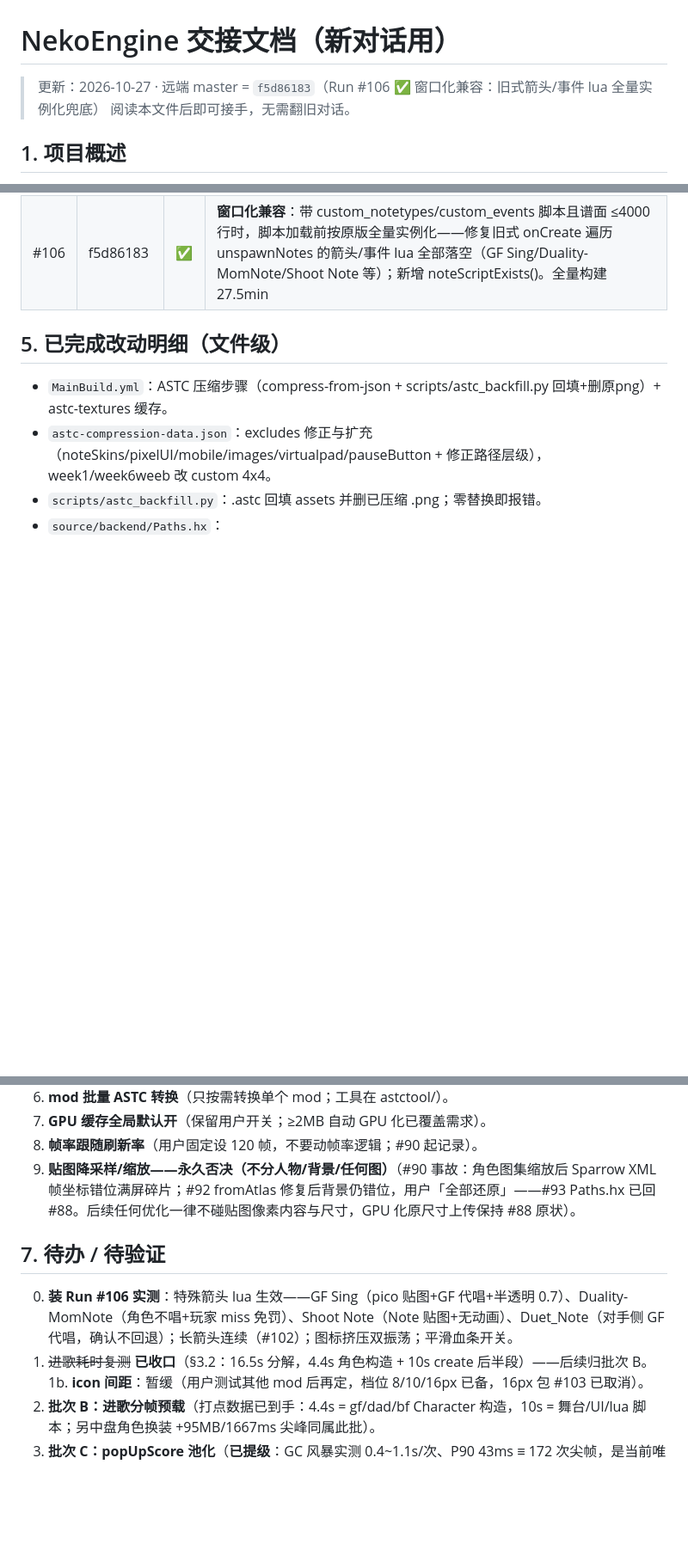
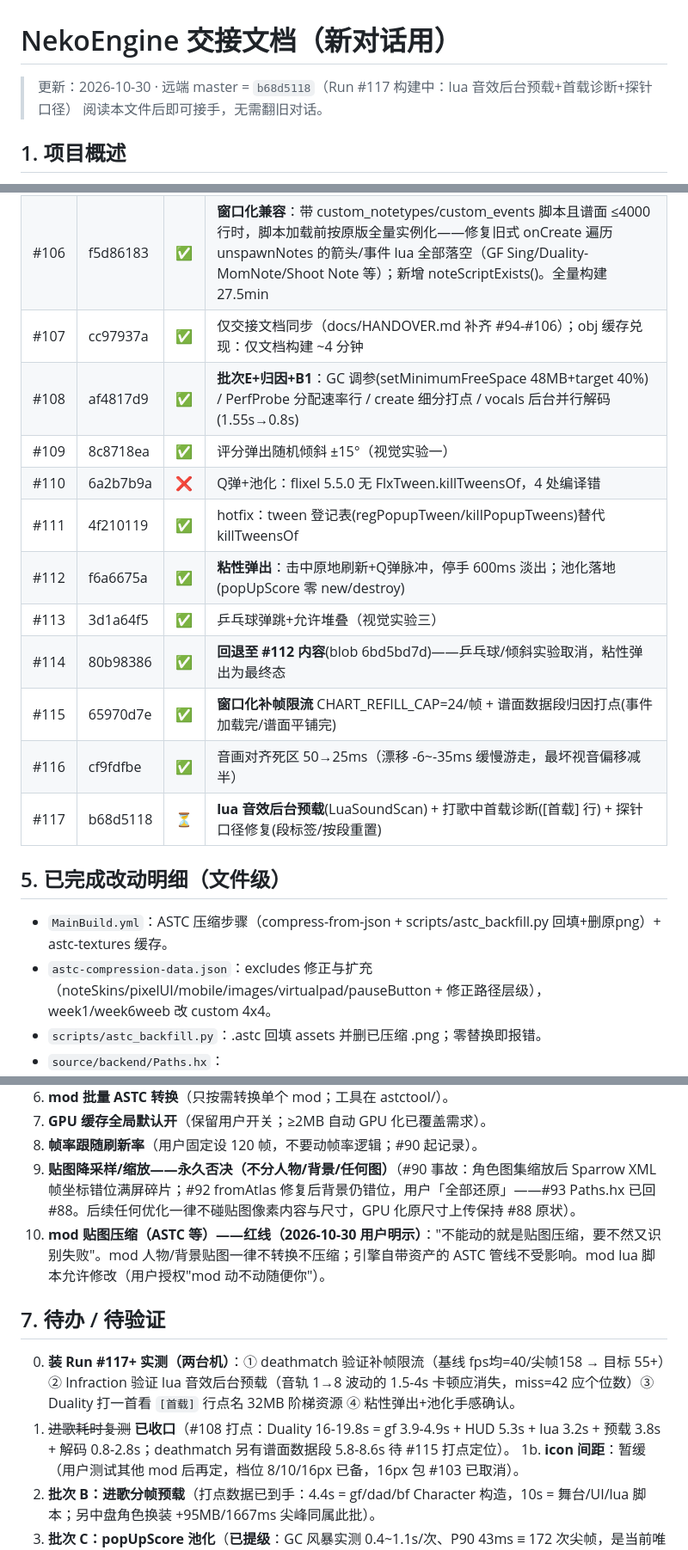
Before and after one commit to MuXue-Ya/NekoEngine, a Markdown page: docs/HANDOVER.md, 3 parts joined by grey strips. Shown at 86% size. Rendered like a GitHub page; blank space fills up the shorter version.

Commit message:
交接文档同步 #108-#117
含: 批次E+归因+B1、弹出动画三轮实验与回退定版(#112 粘性)、补帧限流、死区收紧、LuaSoundScan、多模组对照结论(引擎分配≈0/mod lua 是 Duality GC 风暴元凶)、贴图压缩红线(用户 10-30 明示)、经验教训 20-24。仅文档。

```diff
--- a/docs/HANDOVER.md
+++ b/docs/HANDOVER.md
@@ -1,6 +1,6 @@
 # NekoEngine 交接文档（新对话用）
 
-> 更新：2026-10-27 · 远端 master = `f5d86183`（Run #106 ✅ 窗口化兼容：旧式箭头/事件 lua 全量实例化兜底）
+> 更新：2026-10-30 · 远端 master = `b68d5118`（Run #117 构建中：lua 音效后台预载+首载诊断+探针口径）
 > 阅读本文件后即可接手，无需翻旧对话。
 
 ## 1. 项目概述
@@ -104,6 +106,17 @@ POST `/git/commits`（parents=[base]）→ PATCH `/git/refs/heads/master`。
 | #103 | 83bc0175 | ✗ | icon 间距实验包：已取消并 force 回退（iconSpread 撤回, 本地已同步还原）|
 | #105 | 92a15559 | ✅ | 恢复误删 data 根级文件(introText/characterList/stageList/specialThanks/main-view.xml)——修标题崩溃；**obj 缓存首次兑现：源码不变构建 184s** |
 | #106 | f5d86183 | ✅ | **窗口化兼容**：带 custom_notetypes/custom_events 脚本且谱面 ≤4000 行时，脚本加载前按原版全量实例化——修复旧式 onCreate 遍历 unspawnNotes 的箭头/事件 lua 全部落空（GF Sing/Duality-MomNote/Shoot Note 等）；新增 noteScriptExists()。全量构建 27.5min |
+| #107 | cc97937a | ✅ | 仅交接文档同步（docs/HANDOVER.md 补齐 #94-#106）；obj 缓存兑现：仅文档构建 ~4 分钟 |
+| #108 | af4817d9 | ✅ | **批次E+归因+B1**：GC 调参(setMinimumFreeSpace 48MB+target 40%) / PerfProbe 分配速率行 / create 细分打点 / vocals 后台并行解码(1.55s→0.8s) |
+| #109 | 8c8718ea | ✅ | 评分弹出随机倾斜 ±15°（视觉实验一）|
+| #110 | 6a2b7b9a | ❌ | Q弹+池化：flixel 5.5.0 无 FlxTween.killTweensOf，4 处编译错 |
+| #111 | 4f210119 | ✅ | hotfix：tween 登记表(regPopupTween/killPopupTweens)替代 killTweensOf |
+| #112 | f6a6675a | ✅ | **粘性弹出**：击中原地刷新+Q弹脉冲，停手 600ms 淡出；池化落地(popUpScore 零 new/destroy) |
+| #113 | 3d1a64f5 | ✅ | 乒乓球弹跳+允许堆叠（视觉实验三）|
+| #114 | 80b98386 | ✅ | **回退至 #112 内容**(blob 6bd5bd7d)——乒乓球/倾斜实验取消，粘性弹出为最终态 |
+| #115 | 65970d7e | ✅ | **窗口化补帧限流** CHART_REFILL_CAP=24/帧 + 谱面数据段归因打点(事件加载完/谱面平铺完) |
+| #116 | cf9fdfbe | ✅ | 音画对齐死区 50→25ms（漂移 -6~-35ms 缓慢游走，最坏视音偏移减半）|
+| #117 | b68d5118 | ⏳ | **lua 音效后台预载**(LuaSoundScan) + 打歌中首载诊断([首载] 行) + 探针口径修复(段标签/按段重置) |
 
 ## 5. 已完成改动明细（文件级）
 
@@ -176,11 +189,12 @@ POST `/git/commits`（parents=[base]）→ PATCH `/git/refs/heads/master`。
 7. **GPU 缓存全局默认开**（保留用户开关；≥2MB 自动 GPU 化已覆盖需求）。
 8. **帧率跟随刷新率**（用户固定设 120 帧，不要动帧率逻辑；#90 起记录）。
 9. **贴图降采样/缩放——永久否决（不分人物/背景/任何图）**（#90 事故：角色图集缩放后 Sparrow XML 帧坐标错位满屏碎片；#92 fromAtlas 修复后背景仍错位，用户「全部还原」——#93 Paths.hx 已回 #88。后续任何优化一律不碰贴图像素内容与尺寸，GPU 化原尺寸上传保持 #88 原状）。
+10. **mod 贴图压缩（ASTC 等）——红线（2026-10-30 用户明示）**："不能动的就是贴图压缩，要不然又识别失败"。mod 人物/背景贴图一律不转换不压缩；引擎自带资产的 ASTC 管线不受影响。mod lua 脚本允许修改（用户授权"mod 动不动随便你"）。
 
 ## 7. 待办 / 待验证
 
-0. **装 Run #106 实测**：特殊箭头 lua 生效——GF Sing（pico 贴图+GF 代唱+半透明 0.7）、Duality-MomNote（角色不唱+玩家 miss 免罚）、Shoot Note（Note 贴图+无动画）、Duet_Note（对手侧 GF 代唱，确认不回退）；长箭头连续（#102）；图标挤压双振荡；平滑血条开关。
-1. ~~进歌耗时复测~~ **已收口**（§3.2：16.5s 分解，4.4s 角色构造 + 10s create 后半段）——后续归批次 B。
+0. **装 Run #117+ 实测（两台机）**：① deathmatch 验证补帧限流（基线 fps均=40/尖帧158 → 目标 55+）② Infraction 验证 lua 音效后台预载（音轨 1→8 波动的 1.5-4s 卡顿应消失，miss=42 应个位数）③ Duality 打一首看 `[首载]` 行点名 32MB 阶梯资源 ④ 粘性弹出+池化手感确认。
+1. ~~进歌耗时复测~~ **已收口**（#108 打点：Duality 16-19.8s = gf 3.9-4.9s + HUD 5.3s + lua 3.2s + 预载 3.8s + 解码 0.8-2.8s；deathmatch 另有谱面数据段 5.8-8.6s 待 #115 打点定位）。
 1b. **icon 间距**：暂缓（用户测试其他 mod 后再定，档位 8/10/16px 已备，16px 包 #103 已取消）。
 2. **批次 B：进歌分帧预载**（打点数据已到手：4.4s = gf/dad/bf Character 构造，10s = 舞台/UI/lua 脚本；另中盘角色换装 +95MB/1667ms 尖峰同属此批）。
 3. **批次 C：popUpScore 池化**（**已提级**：GC 风暴实测 0.4~1.1s/次、P90 43ms ≡ 172 次尖帧，是当前唯一压制 fps 因素；另注：mod lua 每帧遍历 notes 组也是分配源，如 charDance.lua onUpdatePost）。
```
Also changed, not shown: other parts of docs/HANDOVER.md (+7 -0 lines).
